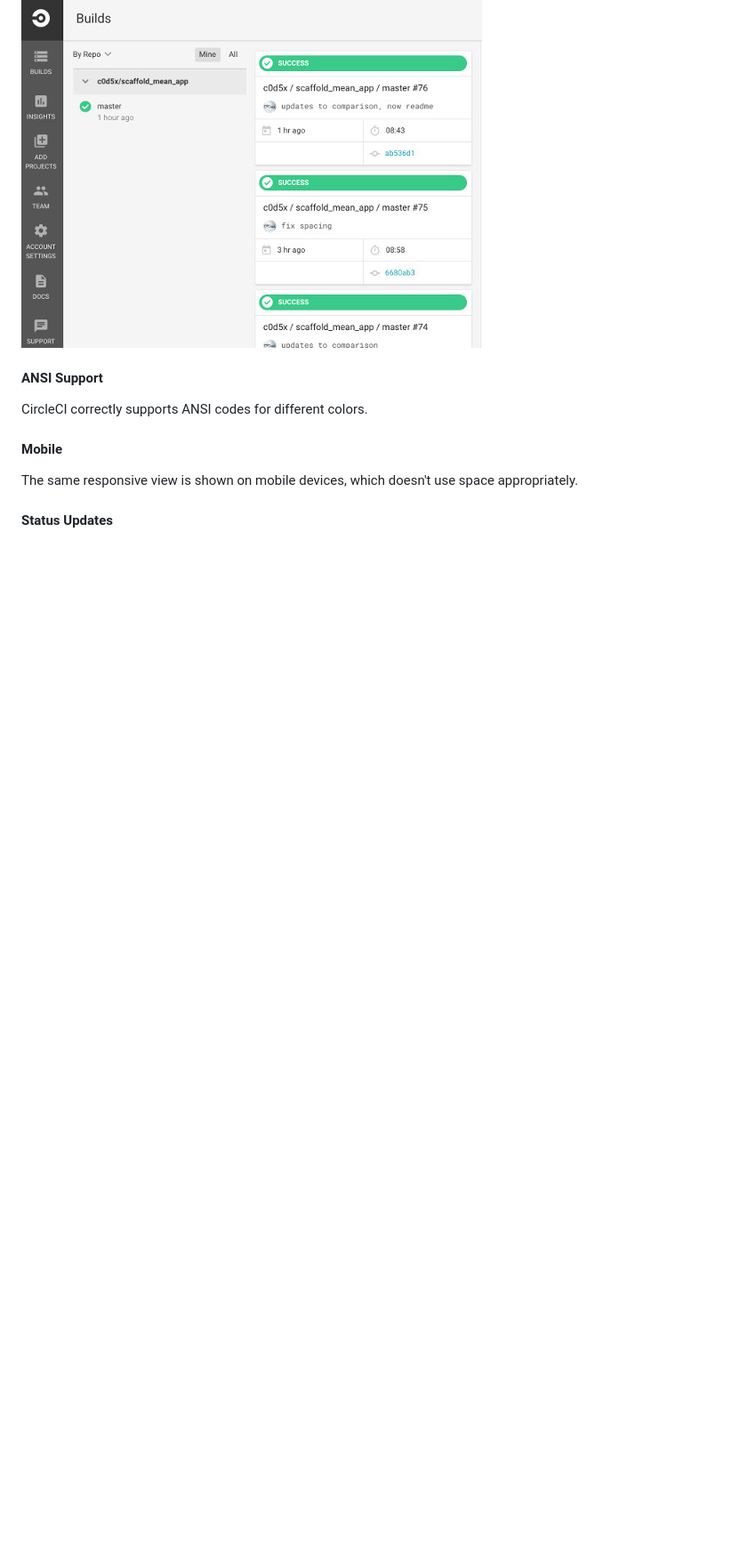
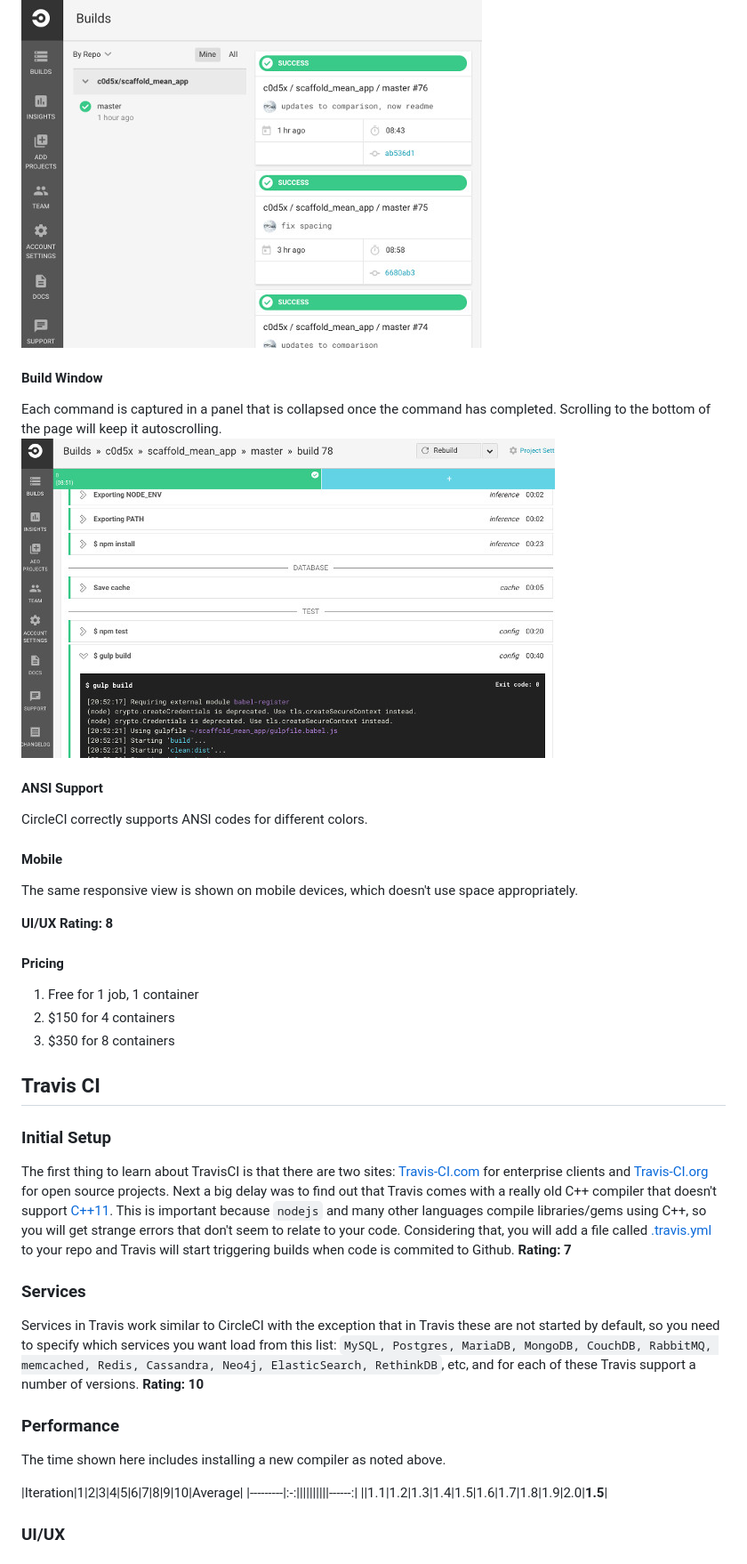
Before and after one commit to c0d5x/scaffold_mean_app, a Markdown page: README.md, the part around the change printed below. Shown: that part at 89% size. Rendered like a GitHub page; pictures changed too: doc/circle-build.jpg (added); blank space fills up the shorter version.

Commit message:
documentation

```diff
--- a/README.md
+++ b/README.md
@@ -64,4 +66,9 @@ This page is responsive but in my opinion it doesn't adapt well enough when the
 ![](doc/circle-main-reduced.jpg)
+
+#### Build Window
+Each command is captured in a panel that is collapsed once the command has completed. Scrolling to the bottom of the page will keep it autoscrolling.
+![](doc/circle-build.jpg)
+
 
 #### ANSI Support
 CircleCI correctly supports ANSI codes for different colors.
@@ -69,4 +76,31 @@ CircleCI correctly supports ANSI codes for different colors.
 #### Mobile
 The same responsive view is shown on mobile devices, which doesn't use space appropriately.
 
-#### Status Updates
+**UI/UX Rating: 8**
+
+#### Pricing
+1. Free for 1 job, 1 container
+2. $150 for 4 containers
+3. $350 for 8 containers
+
+
+## Travis CI
+
+### Initial Setup
+The first thing to learn about TravisCI is that there are two sites: [Travis-CI.com](https://travis-ci.com/) for enterprise clients and [Travis-CI.org](https://travis-ci.org/) for open source projects. Next a big delay was to find out that Travis comes with a really old C++ compiler that doesn't support [C++11](https://en.wikipedia.org/wiki/C%2B%2B11). This is important because `nodejs` and many other languages compile libraries/gems using C++, so you will get strange errors that don't seem to relate to your code. Considering that, you will add a file called [.travis.yml](https://github.com/c0d5x/scaffold_mean_app/blob/master/.travis.yml) to your repo and Travis will start triggering builds when code is commited to Github.
+**Rating: 7**
+
+### Services
+Services in Travis work similar to CircleCI with the exception that in Travis these are not started by default, so you need to specify which services you want load from this list: `MySQL, Postgres, MariaDB, MongoDB, CouchDB, RabbitMQ, memcached, Redis, Cassandra, Neo4j, ElasticSearch, RethinkDB`, etc, and for each of these Travis support a number of versions.
+**Rating: 10**
+
+### Performance
+
+The time shown here includes installing a new compiler as noted above.
+
+|Iteration|1|2|3|4|5|6|7|8|9|10|Average|
+|---------|:-:||||||||||------:|
+||1.1|1.2|1.3|1.4|1.5|1.6|1.7|1.8|1.9|2.0|**1.5**|
+
+### UI/UX
+
```
Also changed, not shown: other parts of README.md (+19 -1 lines), doc/travis-main-reduced.jpg (added), doc/travis-main.jpg (added).
